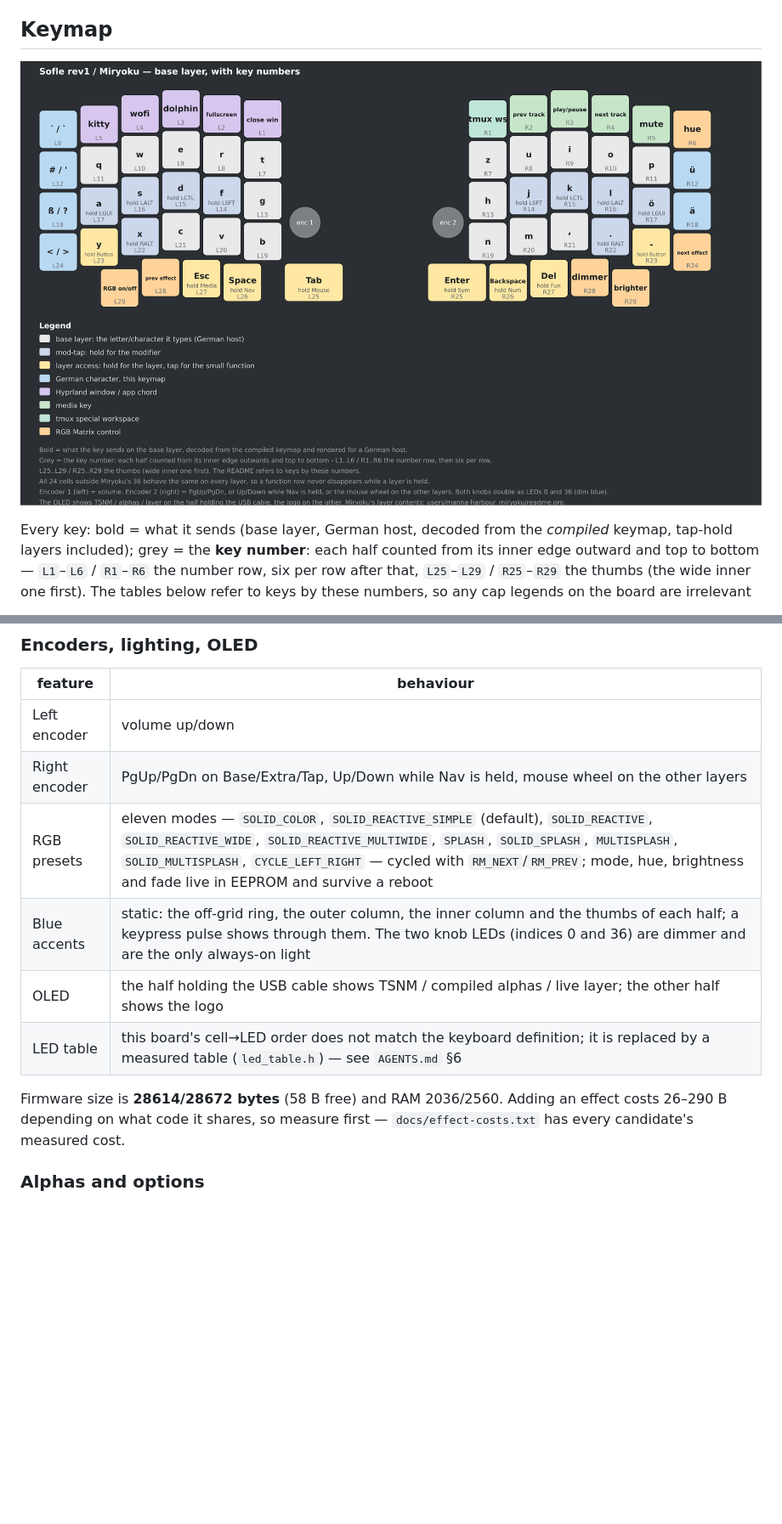
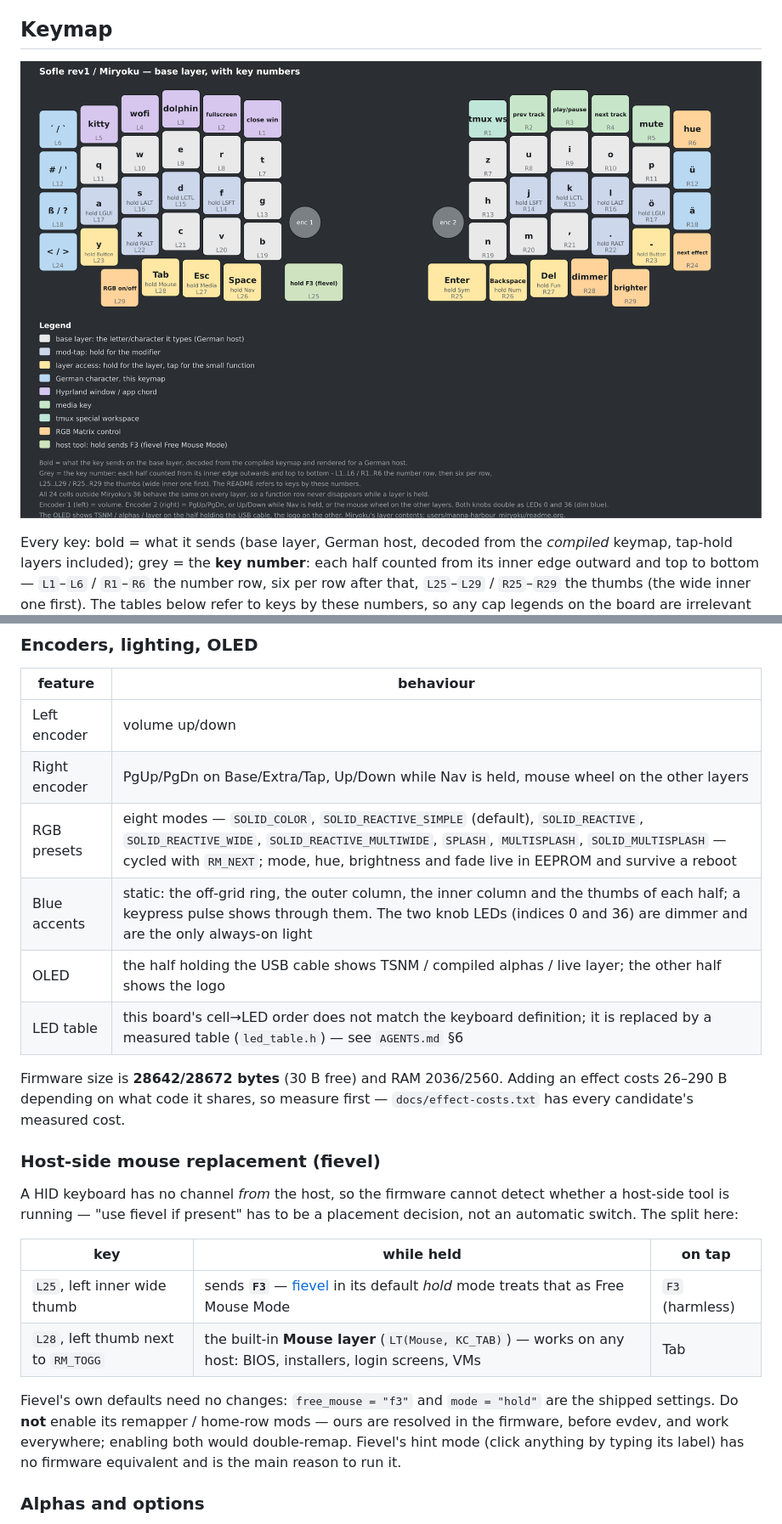
Before and after one commit to julrich/split-kb-firmware, a Markdown page: README.md, 2 parts joined by grey strips. Shown at 85% size. Rendered like a GitHub page; pictures changed too: docs/sofle-layout.png; blank space fills up the shorter version.

```diff
--- a/README.md
+++ b/README.md
@@ -181,14 +182,31 @@ the two knob push-buttons, which this board does not wire to the matrix.
 |---|---|
 | Left encoder | volume up/down |
 | Right encoder | PgUp/PgDn on Base/Extra/Tap, Up/Down while Nav is held, mouse wheel on the other layers |
-| RGB presets | eleven modes — `SOLID_COLOR`, `SOLID_REACTIVE_SIMPLE` (default), `SOLID_REACTIVE`, `SOLID_REACTIVE_WIDE`, `SOLID_REACTIVE_MULTIWIDE`, `SPLASH`, `SOLID_SPLASH`, `MULTISPLASH`, `SOLID_MULTISPLASH`, `CYCLE_LEFT_RIGHT` — cycled with `RM_NEXT`/`RM_PREV`; mode, hue, brightness and fade live in EEPROM and survive a reboot |
+| RGB presets | eight modes — `SOLID_COLOR`, `SOLID_REACTIVE_SIMPLE` (default), `SOLID_REACTIVE`, `SOLID_REACTIVE_WIDE`, `SOLID_REACTIVE_MULTIWIDE`, `SPLASH`, `MULTISPLASH`, `SOLID_MULTISPLASH` — cycled with `RM_NEXT`; mode, hue, brightness and fade live in EEPROM and survive a reboot |
 | Blue accents | static: the off-grid ring, the outer column, the inner column and the thumbs of each half; a keypress pulse shows through them. The two knob LEDs (indices 0 and 36) are dimmer and are the only always-on light |
 | OLED | the half holding the USB cable shows TSNM / compiled alphas / live layer; the other half shows the logo |
 | LED table | this board's cell→LED order does not match the keyboard definition; it is replaced by a measured table (`led_table.h`) — see `AGENTS.md` §6 |
 
-Firmware size is **28614/28672 bytes** (58 B free) and RAM 2036/2560. Adding an
+Firmware size is **28642/28672 bytes** (30 B free) and RAM 2036/2560. Adding an
 effect costs 26–290 B depending on what code it shares, so measure first —
 `docs/effect-costs.txt` has every candidate's measured cost.
+
+### Host-side mouse replacement (fievel)
+
+A HID keyboard has no channel *from* the host, so the firmware cannot detect
+whether a host-side tool is running — "use fievel if present" has to be a
+placement decision, not an automatic switch. The split here:
+
+| key | while held | on tap |
+|---|---|---|
+| `L25`, left inner wide thumb | sends **`F3`** — [fievel](https://github.com/MontyTheSoftwareEngineer/fievel) in its default *hold* mode treats that as Free Mouse Mode | `F3` (harmless) |
+| `L28`, left thumb next to `RM_TOGG` | the built-in **Mouse layer** (`LT(Mouse, KC_TAB)`) — works on any host: BIOS, installers, login screens, VMs | Tab |
+
+Fievel's own defaults need no changes: `free_mouse = "f3"` and `mode = "hold"`
+are the shipped settings. Do **not** enable its remapper / home-row mods — ours
+are resolved in the firmware, before evdev, and work everywhere; enabling both
+would double-remap. Fievel's hint mode (click anything by typing its label) has
+no firmware equivalent and is the main reason to run it.
 
 ### Alphas and options
 
```
Also changed, not shown: other parts of README.md (+4 -3 lines), AGENTS.md (+13 -13 lines), 3 other files.
